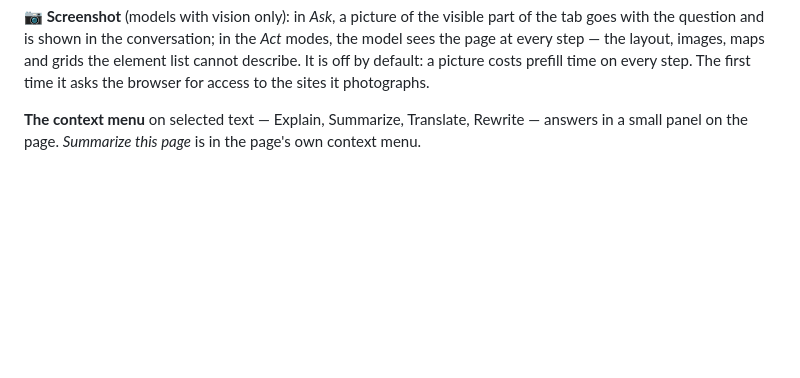
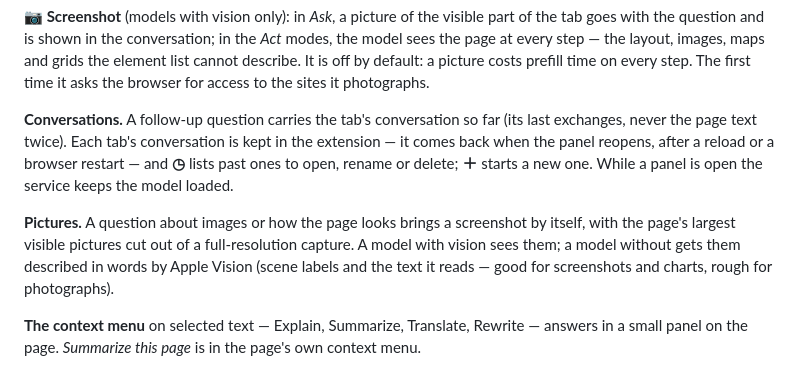
Before and after one commit to dsavenk0/AI-llm-Engine, a Markdown page: docs/safari-assistant/README.md, the part around the change. Drawn GitHub-style; blank space fills up the shorter version.

Commit message:
docs: 1.1.0 changelog and assistant guide cover vision, conversations and Lumo

```diff
--- a/docs/safari-assistant/README.md
+++ b/docs/safari-assistant/README.md
@@ -73,6 +73,16 @@ Below it, **what the assistant may do**:
 question and is shown in the conversation; in the *Act* modes, the model sees the page at every step — the
 layout, images, maps and grids the element list cannot describe. It is off by default: a picture costs prefill
 time on every step. The first time it asks the browser for access to the sites it photographs.
+
+**Conversations.** A follow-up question carries the tab's conversation so far (its last exchanges, never the page
+text twice). Each tab's conversation is kept in the extension — it comes back when the panel reopens, after a
+reload or a browser restart — and **◷** lists past ones to open, rename or delete; **＋** starts a new one. While a
+panel is open the service keeps the model loaded.
+
+**Pictures.** A question about images or how the page looks brings a screenshot by itself, with the page's largest
+visible pictures cut out of a full-resolution capture. A model with vision sees them; a model without gets them
+described in words by Apple Vision (scene labels and the text it reads — good for screenshots and charts, rough
+for photographs).
 
 **The context menu** on selected text — Explain, Summarize, Translate, Rewrite — answers in a small panel on the
 page. *Summarize this page* is in the page's own context menu.
```
Also changed, not shown: CHANGELOG.md (+12 -0 lines), CHANGELOG.ru.md (+13 -0 lines).
